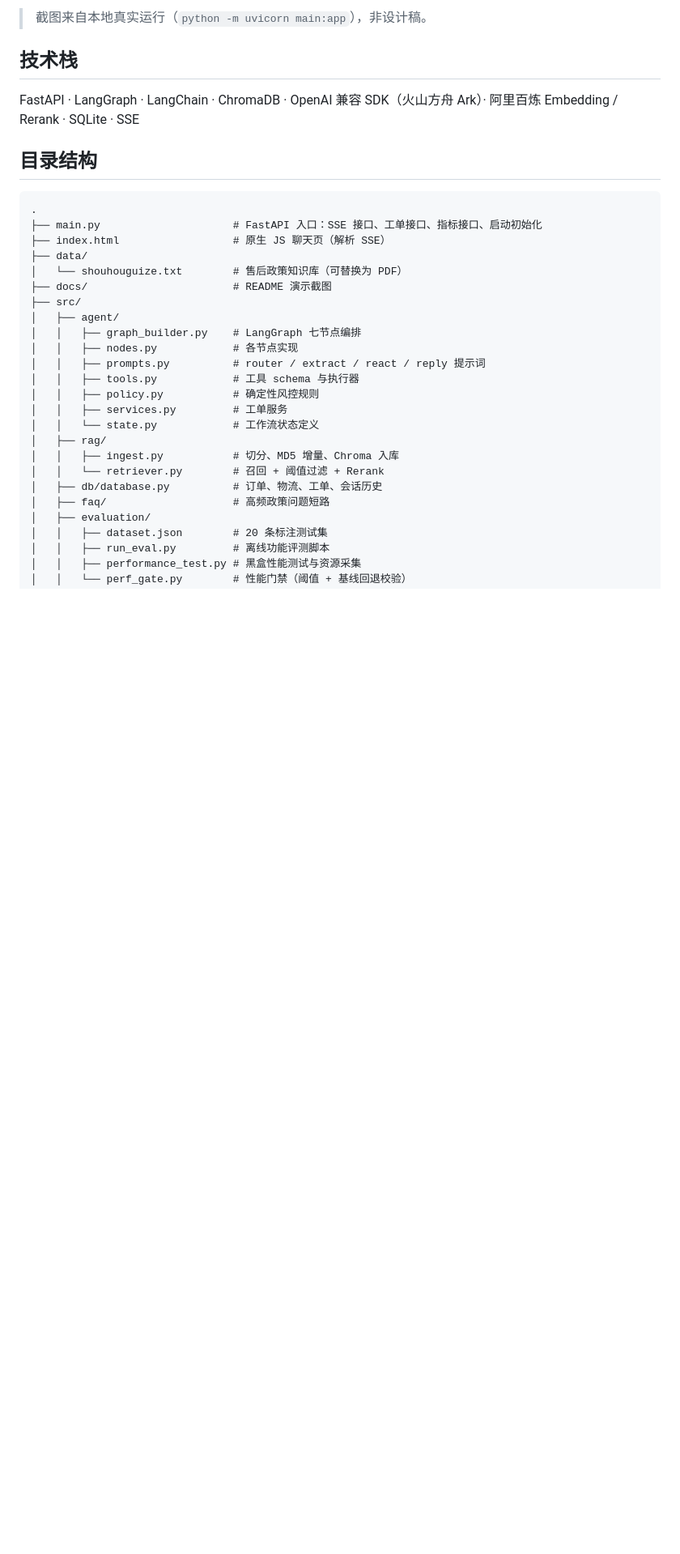
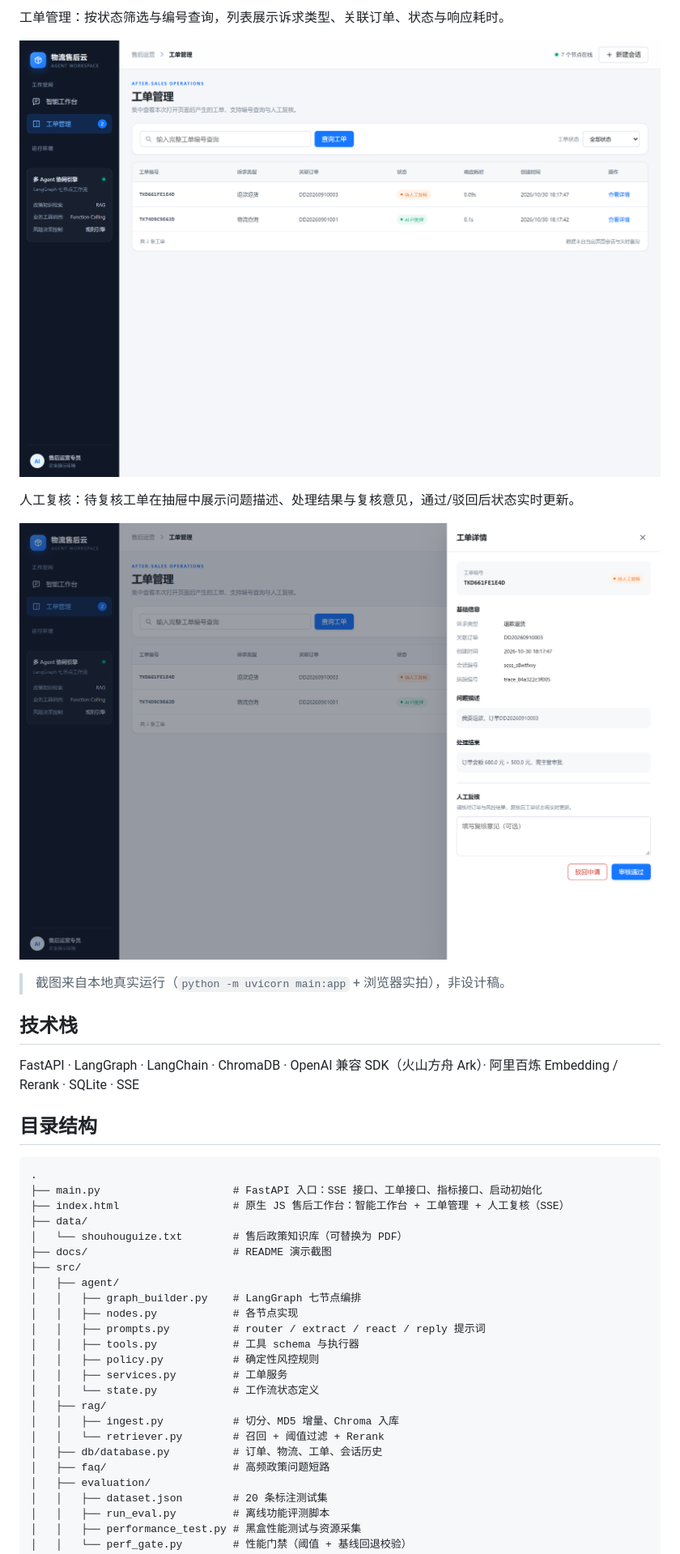
Before and after one commit to xuanruiqing/logistics-after-sales-agent, a Markdown page: README.md, the part around one of its changes. Shown at 81% size. Drawn GitHub-style; pictures changed too: docs/demo-ticket-review.png (added), docs/demo-tickets.png (added); blank space fills up the shorter version.

````diff
--- a/README.md
+++ b/README.md
@@ -56,5 +59,13 @@ graph LR
 
-> 截图来自本地真实运行（`python -m uvicorn main:app`），非设计稿。
+工单管理：按状态筛选与编号查询，列表展示诉求类型、关联订单、状态与响应耗时。
+
+![工单管理](docs/demo-tickets.png)
+
+人工复核：待复核工单在抽屉中展示问题描述、处理结果与复核意见，通过/驳回后状态实时更新。
+
+![人工复核](docs/demo-ticket-review.png)
+
+> 截图来自本地真实运行（`python -m uvicorn main:app` + 浏览器实拍），非设计稿。
 
 ## 技术栈
 
@@ -65,7 +76,7 @@ FastAPI · LangGraph · LangChain · ChromaDB · OpenAI 兼容 SDK（火山方
 ```text
 .
 ├── main.py                     # FastAPI 入口：SSE 接口、工单接口、指标接口、启动初始化
-├── index.html                  # 原生 JS 聊天页（解析 SSE）
+├── index.html                  # 原生 JS 售后工作台：智能工作台 + 工单管理 + 人工复核（SSE）
 ├── data/
 │   └── shouhouguize.txt        # 售后政策知识库（可替换为 PDF）
 ├── docs/                       # README 演示截图
````
Also changed, not shown: other parts of README.md (+7 -4 lines), docs/optimization_test_report_20261030.md (+1 -1 lines), docs/demo-logistics.png (deleted), docs/demo-refund.png (deleted), docs/demo-workspace-logistics.png (added), docs/demo-workspace-refund.png (added).
